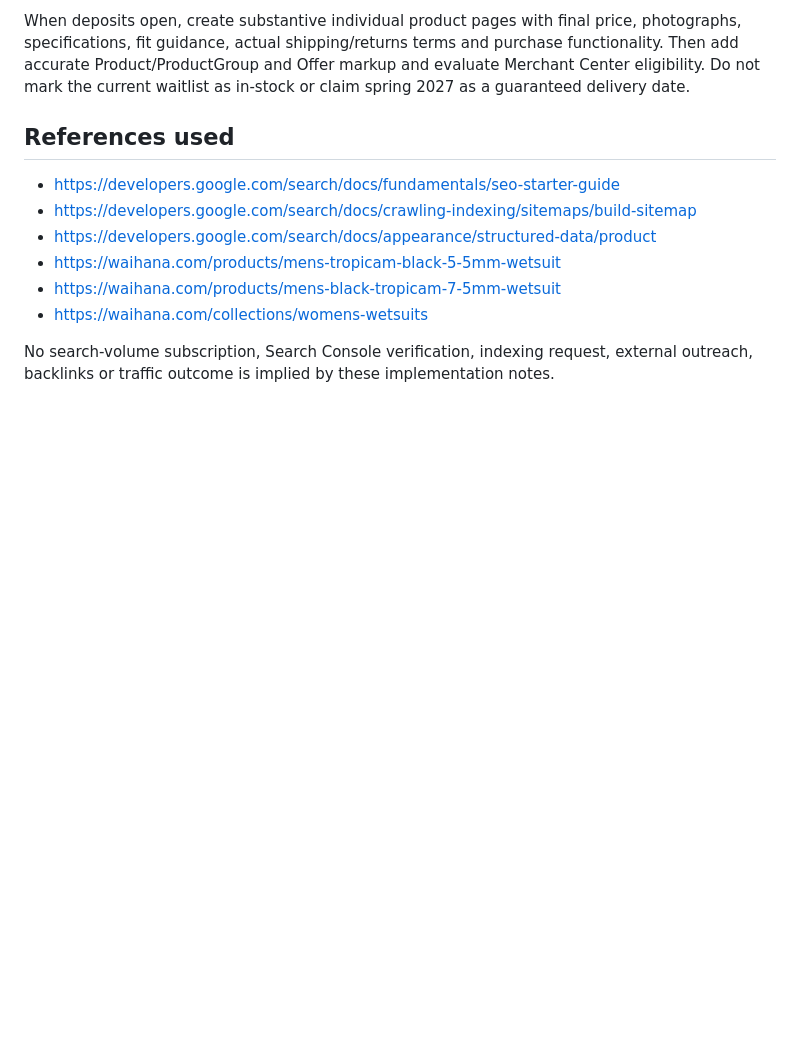
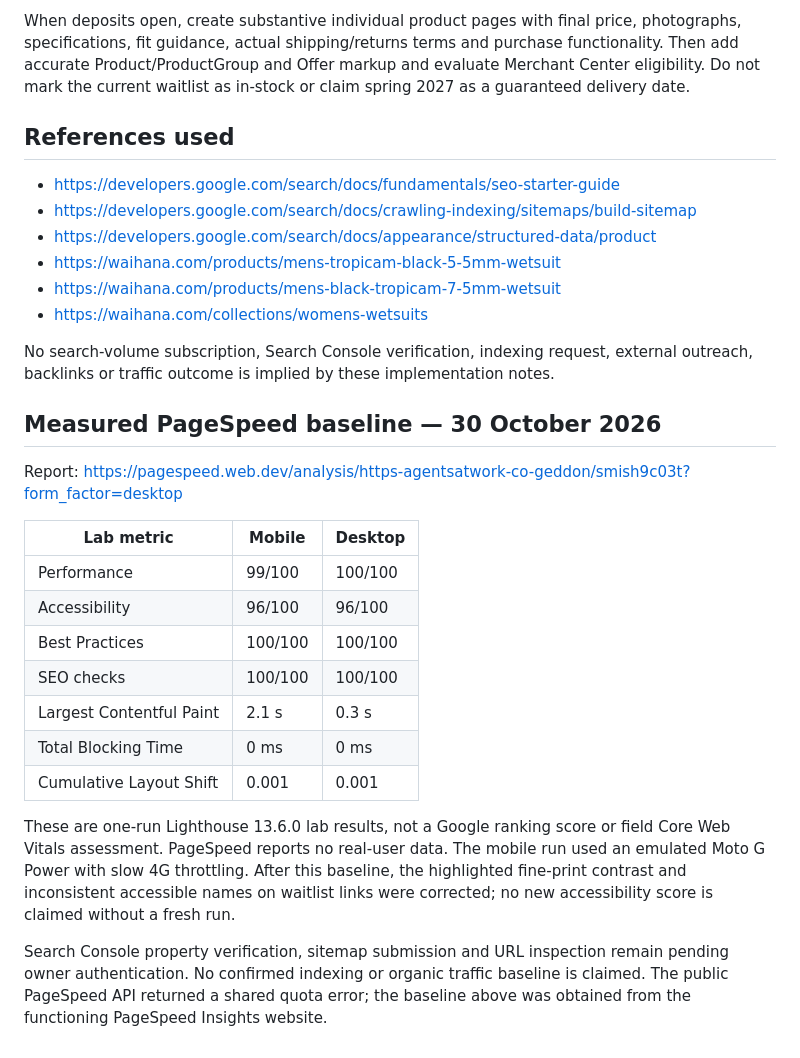
Before and after one commit to ldnbear/aiworks, a Markdown page: Geddon/SEO_STRATEGY.md, the part around the change. Drawn GitHub-style; blank space fills up the shorter version.

Commit message:
Record measured GEDDON mobile and desktop PageSpeed baseline

```diff
--- a/Geddon/SEO_STRATEGY.md
+++ b/Geddon/SEO_STRATEGY.md
@@ -92,3 +92,21 @@ When deposits open, create substantive individual product pages with final price
 - https://waihana.com/collections/womens-wetsuits
 
 No search-volume subscription, Search Console verification, indexing request, external outreach, backlinks or traffic outcome is implied by these implementation notes.
+
+## Measured PageSpeed baseline — 30 October 2026
+
+Report: https://pagespeed.web.dev/analysis/https-agentsatwork-co-geddon/smish9c03t?form_factor=desktop
+
+| Lab metric | Mobile | Desktop |
+| --- | --- | --- |
+| Performance | 99/100 | 100/100 |
+| Accessibility | 96/100 | 96/100 |
+| Best Practices | 100/100 | 100/100 |
+| SEO checks | 100/100 | 100/100 |
+| Largest Contentful Paint | 2.1 s | 0.3 s |
+| Total Blocking Time | 0 ms | 0 ms |
+| Cumulative Layout Shift | 0.001 | 0.001 |
+
+These are one-run Lighthouse 13.6.0 lab results, not a Google ranking score or field Core Web Vitals assessment. PageSpeed reports no real-user data. The mobile run used an emulated Moto G Power with slow 4G throttling. After this baseline, the highlighted fine-print contrast and inconsistent accessible names on waitlist links were corrected; no new accessibility score is claimed without a fresh run.
+
+Search Console property verification, sitemap submission and URL inspection remain pending owner authentication. No confirmed indexing or organic traffic baseline is claimed. The public PageSpeed API returned a shared quota error; the baseline above was obtained from the functioning PageSpeed Insights website.
```
